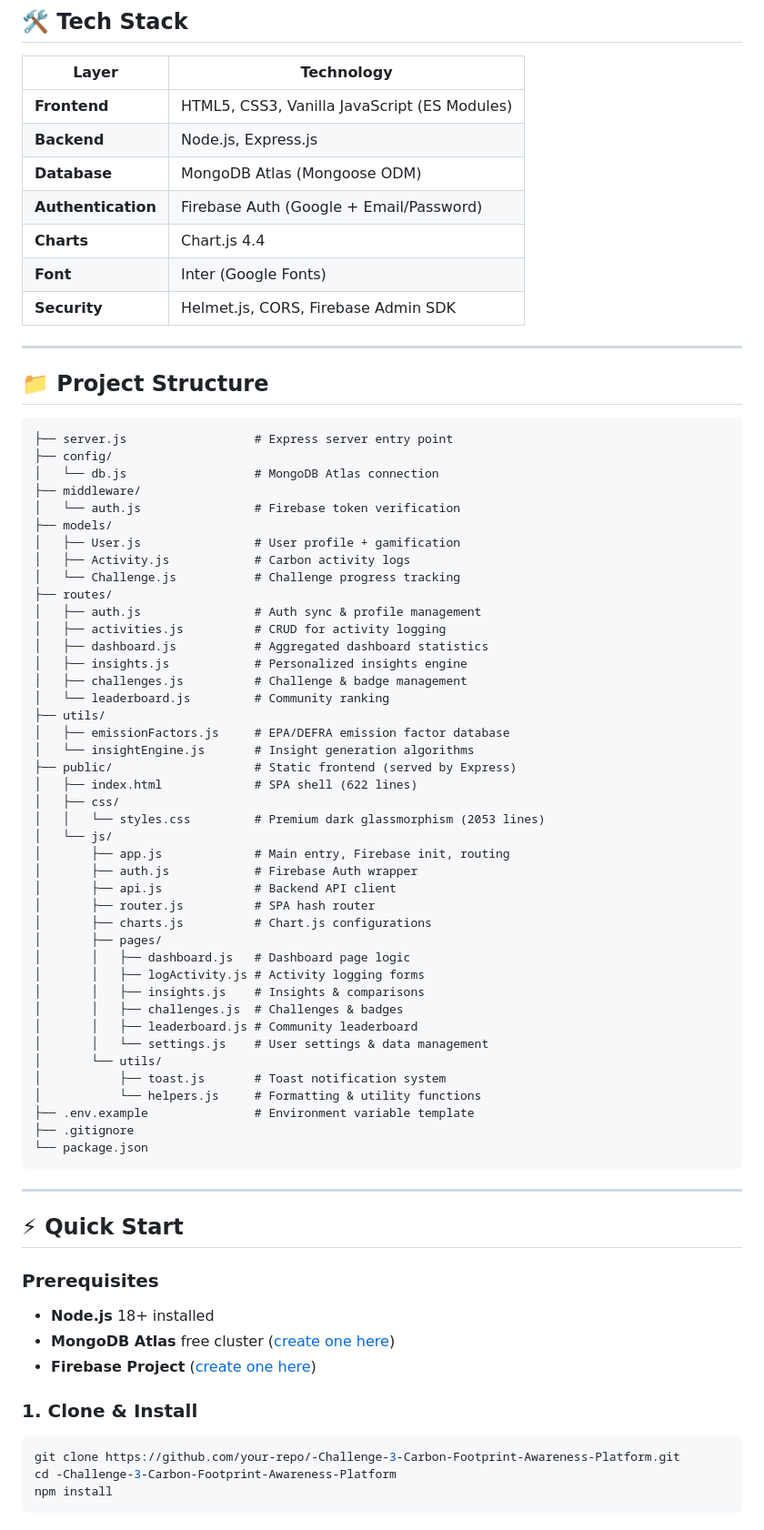
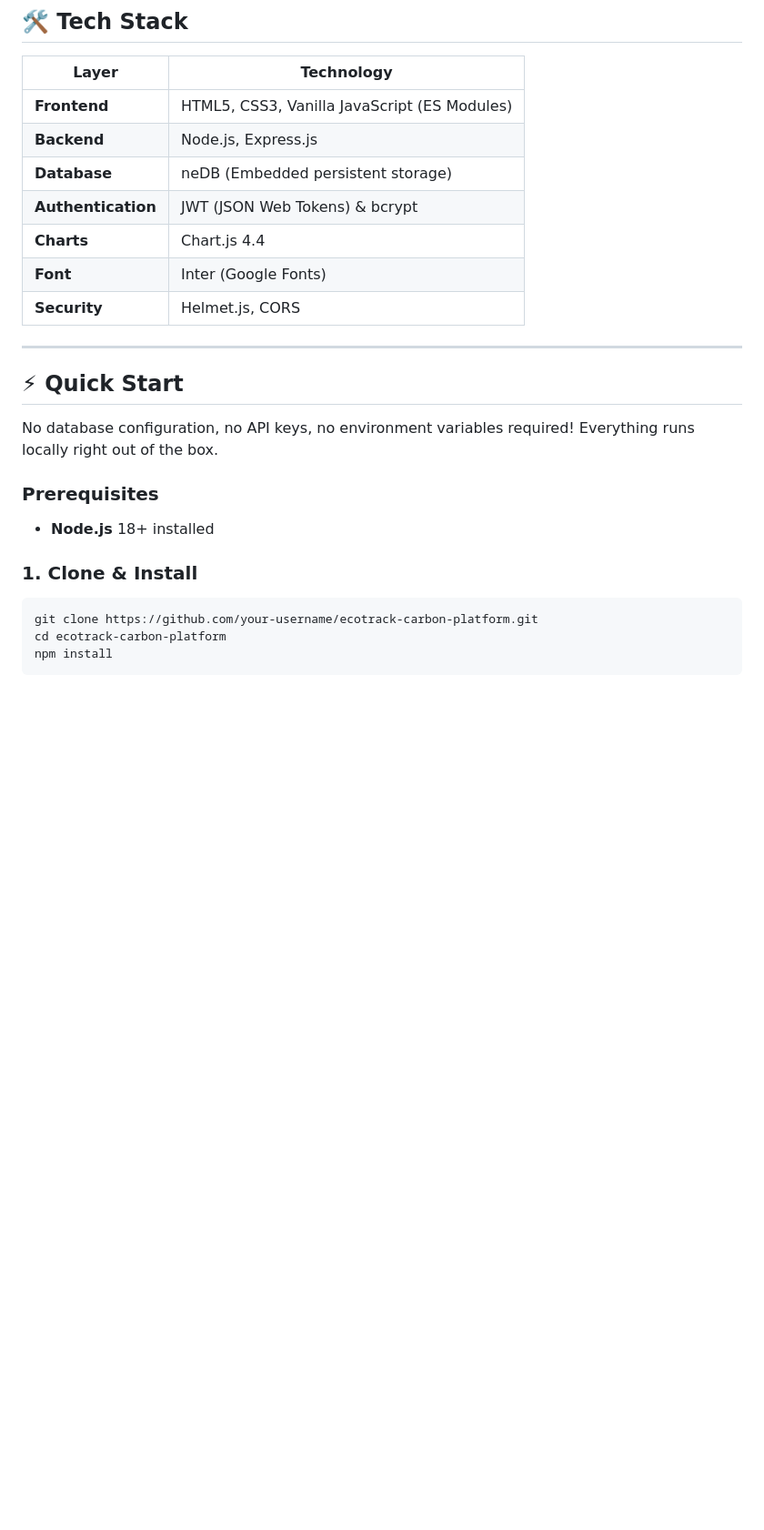
Before and after one commit to aryangoyal2401-dotcom/-Challenge-3-Carbon-Footprint-Awareness-Platform, a Markdown page: README.md, the part around one of its changes. Shown at 91% size. GitHub-like rendering; blank space fills up the shorter version.

Commit message:
docs: update README with zero-setup instructions

````diff
--- a/README.md
+++ b/README.md
@@ -34,76 +35,27 @@
 |---|---|
 | **Frontend** | HTML5, CSS3, Vanilla JavaScript (ES Modules) |
 | **Backend** | Node.js, Express.js |
-| **Database** | MongoDB Atlas (Mongoose ODM) |
-| **Authentication** | Firebase Auth (Google + Email/Password) |
+| **Database** | neDB (Embedded persistent storage) |
+| **Authentication** | JWT (JSON Web Tokens) & bcrypt |
 | **Charts** | Chart.js 4.4 |
 | **Font** | Inter (Google Fonts) |
-| **Security** | Helmet.js, CORS, Firebase Admin SDK |
-
----
-
-## 📁 Project Structure
-
-```
-├── server.js                  # Express server entry point
-├── config/
-│   └── db.js                  # MongoDB Atlas connection
-├── middleware/
-│   └── auth.js                # Firebase token verification
-├── models/
-│   ├── User.js                # User profile + gamification
-│   ├── Activity.js            # Carbon activity logs
-│   └── Challenge.js           # Challenge progress tracking
-├── routes/
-│   ├── auth.js                # Auth sync & profile management
-│   ├── activities.js          # CRUD for activity logging
-│   ├── dashboard.js           # Aggregated dashboard statistics
-│   ├── insights.js            # Personalized insights engine
-│   ├── challenges.js          # Challenge & badge management
-│   └── leaderboard.js         # Community ranking
-├── utils/
-│   ├── emissionFactors.js     # EPA/DEFRA emission factor database
-│   └── insightEngine.js       # Insight generation algorithms
-├── public/                    # Static frontend (served by Express)
-│   ├── index.html             # SPA shell (622 lines)
-│   ├── css/
-│   │   └── styles.css         # Premium dark glassmorphism (2053 lines)
-│   └── js/
-│       ├── app.js             # Main entry, Firebase init, routing
-│       ├── auth.js            # Firebase Auth wrapper
-│       ├── api.js             # Backend API client
-│       ├── router.js          # SPA hash router
-│       ├── charts.js          # Chart.js configurations
-│       ├── pages/
-│       │   ├── dashboard.js   # Dashboard page logic
-│       │   ├── logActivity.js # Activity logging forms
-│       │   ├── insights.js    # Insights & comparisons
-│       │   ├── challenges.js  # Challenges & badges
-│       │   ├── leaderboard.js # Community leaderboard
-│       │   └── settings.js    # User settings & data management
-│       └── utils/
-│           ├── toast.js       # Toast notification system
-│           └── helpers.js     # Formatting & utility functions
-├── .env.example               # Environment variable template
-├── .gitignore
-└── package.json
-```
+| **Security** | Helmet.js, CORS |
 
 ---
 
 ## ⚡ Quick Start
 
+No database configuration, no API keys, no environment variables required! Everything runs locally right out of the box.
+
 ### Prerequisites
 
 - **Node.js** 18+ installed
-- **MongoDB Atlas** free cluster ([create one here](https://www.mongodb.com/cloud/atlas/register))
-- **Firebase Project** ([create one here](https://console.firebase.google.com/))
 
 ### 1. Clone & Install
 
 ```bash
-git clone https://github.com/your-repo/-Challenge-3-Carbon-Footprint-Awareness-Platform.git
-cd -Challenge-3-Carbon-Footprint-Awareness-Platform
+git clone https://github.com/your-username/ecotrack-carbon-platform.git
+cd ecotrack-carbon-platform
 npm install
 ```
 
````
Also changed, not shown: other parts of README.md (+9 -108 lines).
